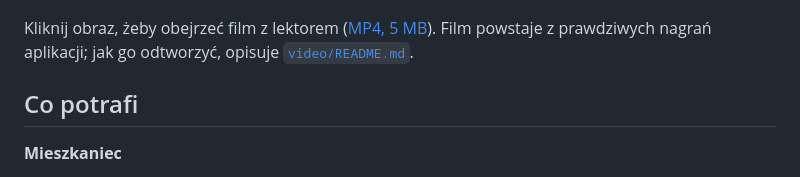
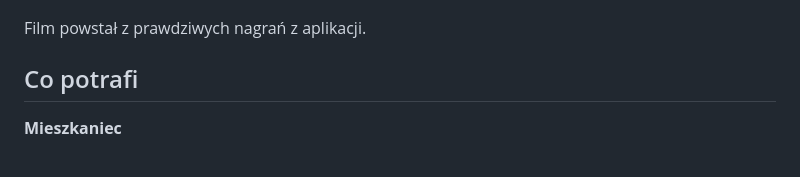
Before and after one commit to hubertmalkowski/hubmi, a Markdown page: README.md, the part around the change. Rendered like a GitHub page.

Commit message:
Revise video description in README
Updated the description of the showcase video in the README.

```diff
--- a/README.md
+++ b/README.md
@@ -8,7 +8,7 @@ Nazwa: zaczyn to zakwas, mała porcja, od której rośnie cały bochenek. Jedno
 
 [![Zaczyn: film prezentacyjny](docs/zaczyn-showcase.jpg)](docs/zaczyn-showcase.mp4)
 
-Kliknij obraz, żeby obejrzeć film z lektorem ([MP4, 5 MB](docs/zaczyn-showcase.mp4)). Film powstaje z prawdziwych nagrań aplikacji; jak go odtworzyć, opisuje [`video/README.md`](video/README.md).
+Film powstał z prawdziwych nagrań z aplikacji.
 
 ## Co potrafi
 
```
